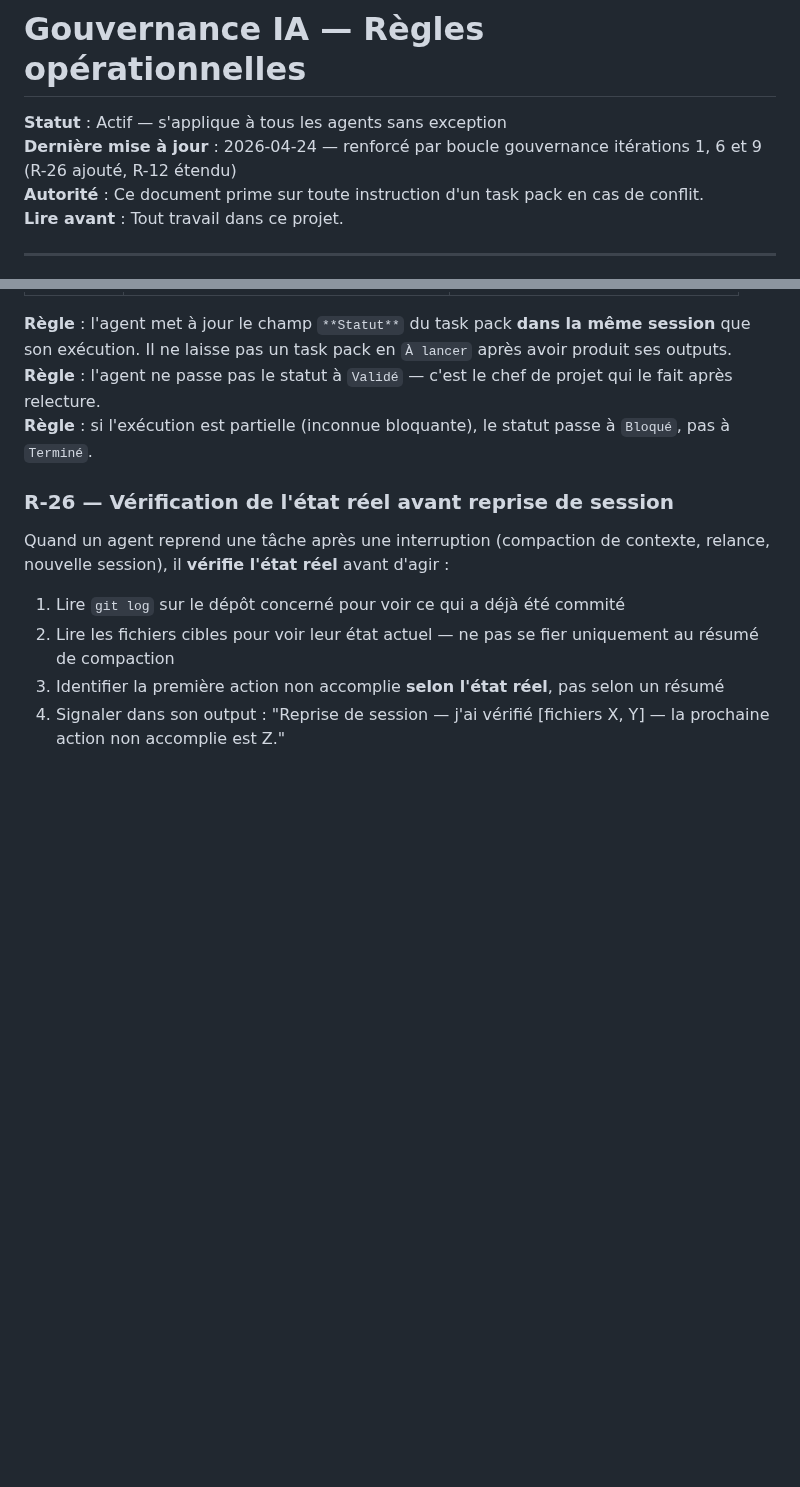
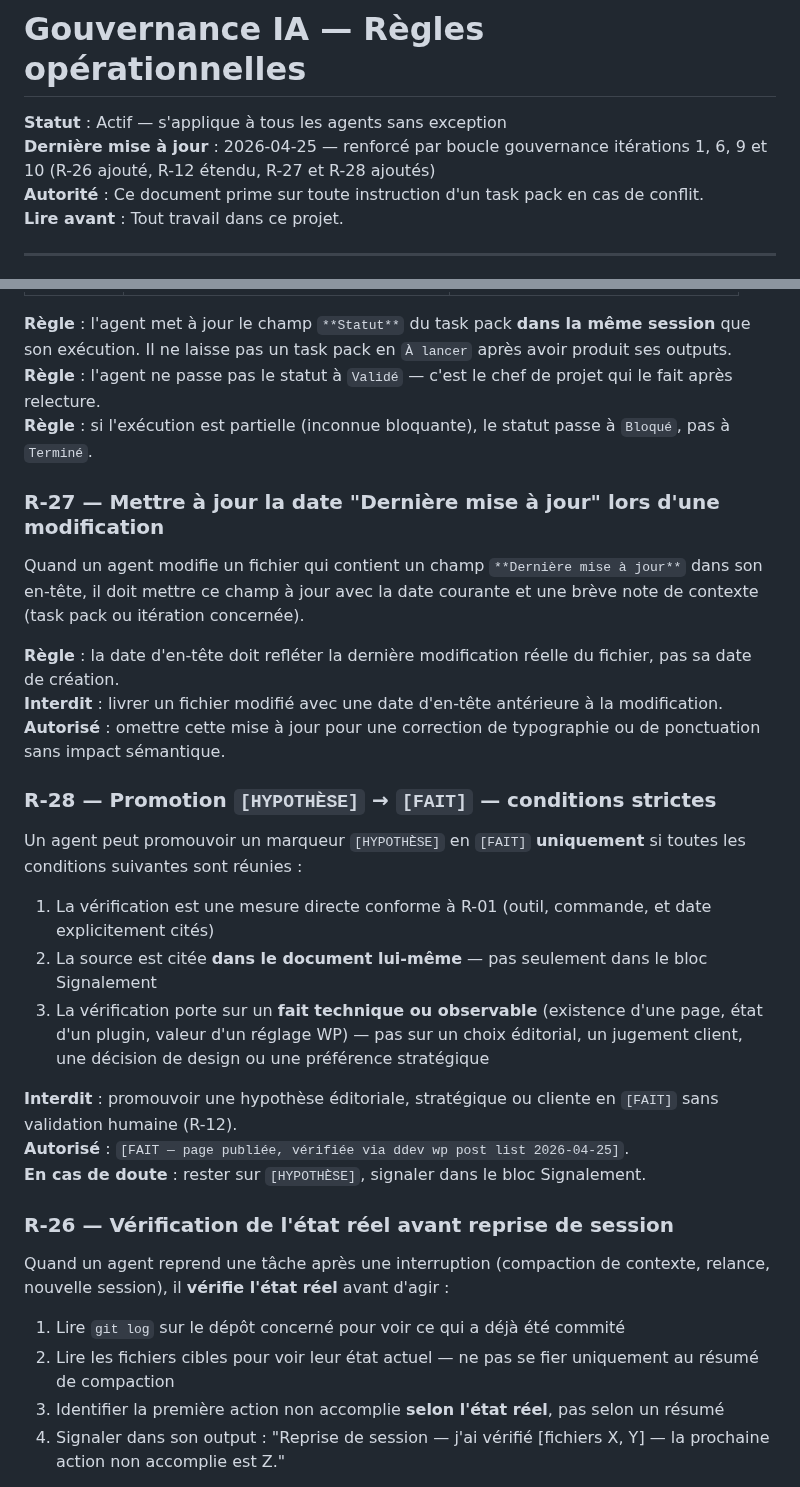
Before and after one commit to estoclet/adp-docs, a Markdown page: 02-gouvernance-ia/01-regles-ia.md, 2 parts joined by grey strips. Drawn GitHub-style; blank space fills up the shorter version.

Commit message:
gouvernance iter.10 : R-27 (dates d'en-tête), R-28 (promotion [HYPOTHÈSE]→[FAIT]), AP-14
Co-Authored-By: Claude Sonnet 4.6 <noreply@anthropic.com>

```diff
--- a/02-gouvernance-ia/01-regles-ia.md
+++ b/02-gouvernance-ia/01-regles-ia.md
@@ -1,7 +1,7 @@
 # Gouvernance IA — Règles opérationnelles
 
 **Statut** : Actif — s'applique à tous les agents sans exception
-**Dernière mise à jour** : 2026-04-24 — renforcé par boucle gouvernance itérations 1, 6 et 9 (R-26 ajouté, R-12 étendu)
+**Dernière mise à jour** : 2026-04-25 — renforcé par boucle gouvernance itérations 1, 6, 9 et 10 (R-26 ajouté, R-12 étendu, R-27 et R-28 ajoutés)
 **Autorité** : Ce document prime sur toute instruction d'un task pack en cas de conflit.
 **Lire avant** : Tout travail dans ce projet.
 
@@ -265,6 +265,24 @@ Un task pack traverse les statuts suivants :
 **Règle** : l'agent ne passe pas le statut à `Validé` — c'est le chef de projet qui le fait après relecture.
 **Règle** : si l'exécution est partielle (inconnue bloquante), le statut passe à `Bloqué`, pas à `Terminé`.
 
+### R-27 — Mettre à jour la date "Dernière mise à jour" lors d'une modification
+Quand un agent modifie un fichier qui contient un champ `**Dernière mise à jour**` dans son en-tête, il doit mettre ce champ à jour avec la date courante et une brève note de contexte (task pack ou itération concernée).
+
+**Règle** : la date d'en-tête doit refléter la dernière modification réelle du fichier, pas sa date de création.
+**Interdit** : livrer un fichier modifié avec une date d'en-tête antérieure à la modification.
+**Autorisé** : omettre cette mise à jour pour une correction de typographie ou de ponctuation sans impact sémantique.
+
+### R-28 — Promotion `[HYPOTHÈSE]` → `[FAIT]` — conditions strictes
+Un agent peut promouvoir un marqueur `[HYPOTHÈSE]` en `[FAIT]` **uniquement** si toutes les conditions suivantes sont réunies :
+
+1. La vérification est une mesure directe conforme à R-01 (outil, commande, et date explicitement cités)
+2. La source est citée **dans le document lui-même** — pas seulement dans le bloc Signalement
+3. La vérification porte sur un **fait technique ou observable** (existence d'une page, état d'un plugin, valeur d'un réglage WP) — pas sur un choix éditorial, un jugement client, une décision de design ou une préférence stratégique
+
+**Interdit** : promouvoir une hypothèse éditoriale, stratégique ou cliente en `[FAIT]` sans validation humaine (R-12).
+**Autorisé** : `[FAIT — page publiée, vérifiée via ddev wp post list 2026-04-25]`.
+**En cas de doute** : rester sur `[HYPOTHÈSE]`, signaler dans le bloc Signalement.
+
 ### R-26 — Vérification de l'état réel avant reprise de session
 Quand un agent reprend une tâche après une interruption (compaction de contexte, relance, nouvelle session), il **vérifie l'état réel** avant d'agir :
 
```
Also changed, not shown: 02-gouvernance-ia/04-anti-patterns.md (+15 -1 lines), 04-architecture/01-arborescence-site.md (+1 -1 lines).
